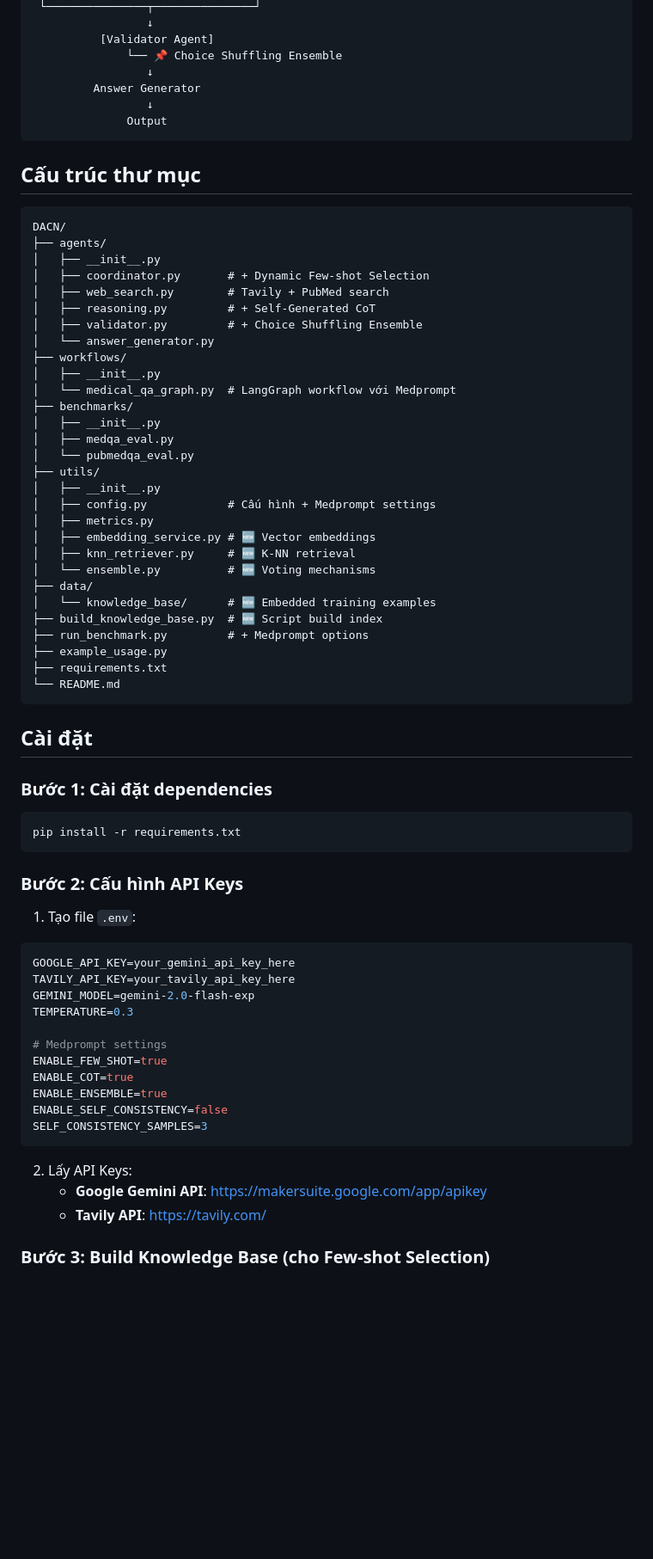
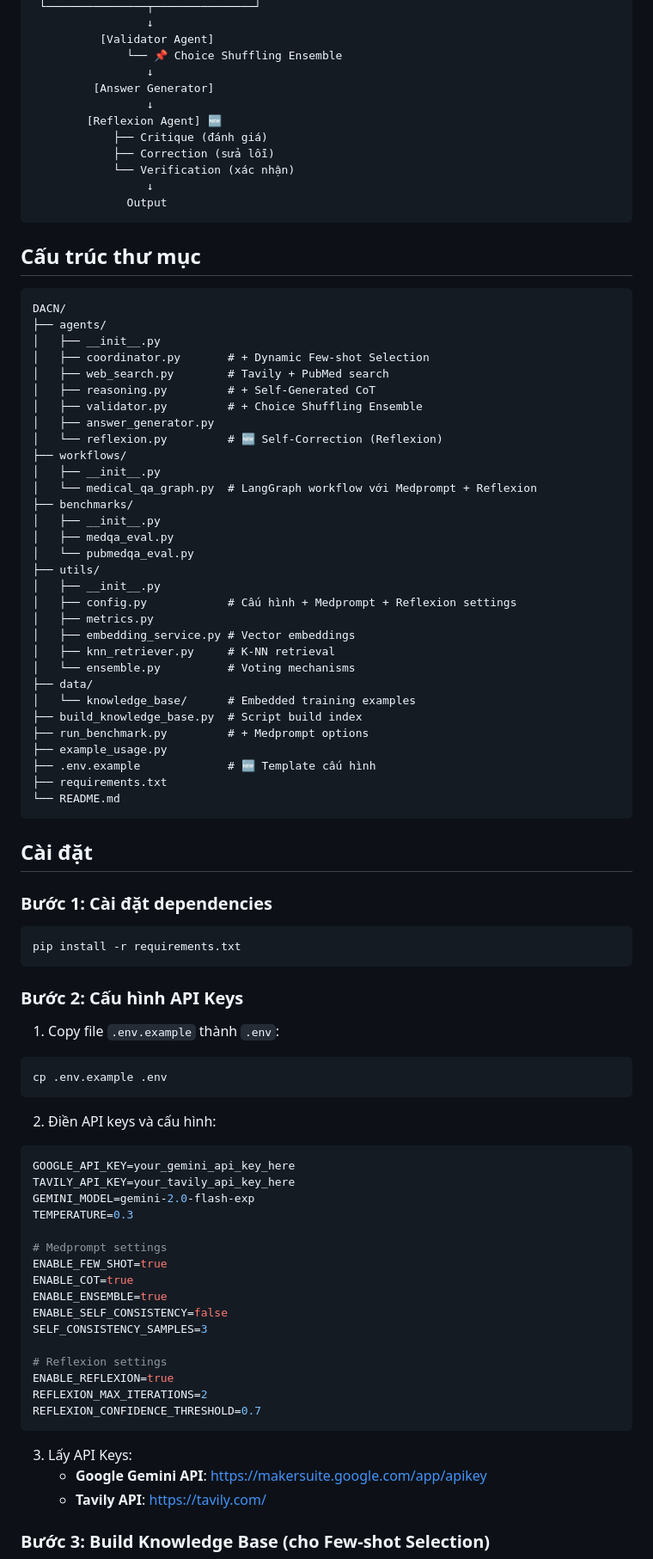
Before and after one commit to HinmQ21/DACN, a Markdown page: README.md, the part around the change printed below. Shown: that part at 86% size. GitHub-like rendering; blank space fills up the shorter version.

Commit message:
docs: Update README with Reflexion feature documentation

````diff
--- a/README.md
+++ b/README.md
@@ -46,7 +52,12 @@ Web Search              [Reasoning Agent]
           [Validator Agent]
               └── 📌 Choice Shuffling Ensemble
                  ↓
-         Answer Generator
+         [Answer Generator]
+                 ↓
+        [Reflexion Agent] 🆕
+            ├── Critique (đánh giá)
+            ├── Correction (sửa lỗi)
+            └── Verification (xác nhận)
                  ↓
               Output
 ```
@@ -61,26 +72,28 @@ DACN/
 │   ├── web_search.py        # Tavily + PubMed search
 │   ├── reasoning.py         # + Self-Generated CoT
 │   ├── validator.py         # + Choice Shuffling Ensemble
-│   └── answer_generator.py
+│   ├── answer_generator.py
+│   └── reflexion.py         # 🆕 Self-Correction (Reflexion)
 ├── workflows/
 │   ├── __init__.py
-│   └── medical_qa_graph.py  # LangGraph workflow với Medprompt
+│   └── medical_qa_graph.py  # LangGraph workflow với Medprompt + Reflexion
 ├── benchmarks/
 │   ├── __init__.py
 │   ├── medqa_eval.py
 │   └── pubmedqa_eval.py
 ├── utils/
 │   ├── __init__.py
-│   ├── config.py            # Cấu hình + Medprompt settings
+│   ├── config.py            # Cấu hình + Medprompt + Reflexion settings
 │   ├── metrics.py
-│   ├── embedding_service.py # 🆕 Vector embeddings
-│   ├── knn_retriever.py     # 🆕 K-NN retrieval
-│   └── ensemble.py          # 🆕 Voting mechanisms
+│   ├── embedding_service.py # Vector embeddings
+│   ├── knn_retriever.py     # K-NN retrieval
+│   └── ensemble.py          # Voting mechanisms
 ├── data/
-│   └── knowledge_base/      # 🆕 Embedded training examples
-├── build_knowledge_base.py  # 🆕 Script build index
+│   └── knowledge_base/      # Embedded training examples
+├── build_knowledge_base.py  # Script build index
 ├── run_benchmark.py         # + Medprompt options
 ├── example_usage.py
+├── .env.example             # 🆕 Template cấu hình
 ├── requirements.txt
 └── README.md
 ```
@@ -94,7 +107,12 @@ pip install -r requirements.txt
 
 ### Bước 2: Cấu hình API Keys
 
-1. Tạo file `.env`:
+1. Copy file `.env.example` thành `.env`:
+```bash
+cp .env.example .env
+```
+
+2. Điền API keys và cấu hình:
 ```env
 GOOGLE_API_KEY=your_gemini_api_key_here
 TAVILY_API_KEY=your_tavily_api_key_here
@@ -107,9 +125,14 @@ ENABLE_COT=true
 ENABLE_ENSEMBLE=true
 ENABLE_SELF_CONSISTENCY=false
 SELF_CONSISTENCY_SAMPLES=3
+
+# Reflexion settings
+ENABLE_REFLEXION=true
+REFLEXION_MAX_ITERATIONS=2
+REFLEXION_CONFIDENCE_THRESHOLD=0.7
 ```
 
-2. Lấy API Keys:
+3. Lấy API Keys:
    - **Google Gemini API**: https://makersuite.google.com/app/apikey
    - **Tavily API**: https://tavily.com/
 
````
Also changed, not shown: other parts of README.md (+36 -6 lines).
